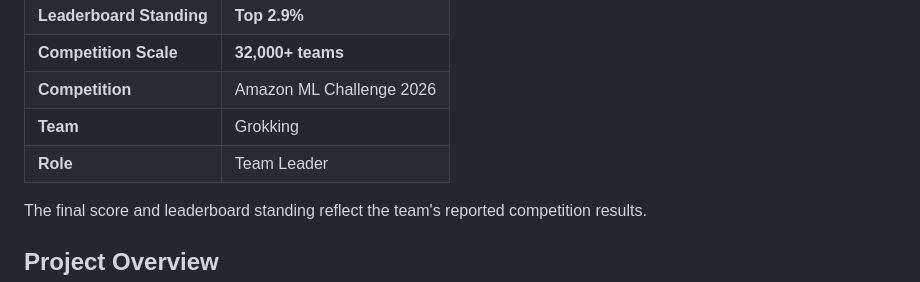
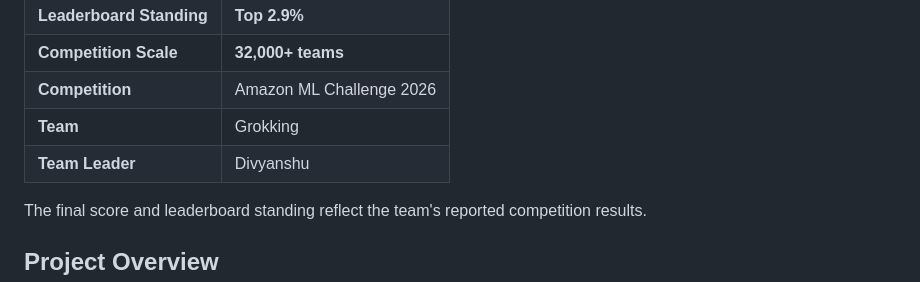
Before and after one commit to Senshi9898/Amazon-ML, a Markdown page: README.md, the part around the change. Rendered like a GitHub page.

```diff
--- a/README.md
+++ b/README.md
@@ -15,7 +15,7 @@ For each clean reference business (S1), identify every record in two noisy sourc
 | **Competition Scale** | **32,000+ teams** |
 | **Competition** | Amazon ML Challenge 2026 |
 | **Team** | Grokking |
-| **Role** | Team Leader |
+| **Team Leader** | Divyanshu |
 
 The final score and leaderboard standing reflect the team's reported competition results.
 
```
